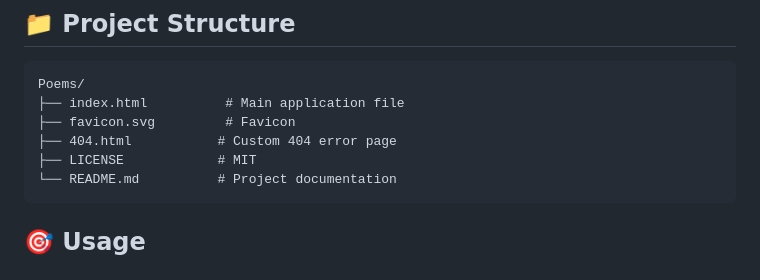
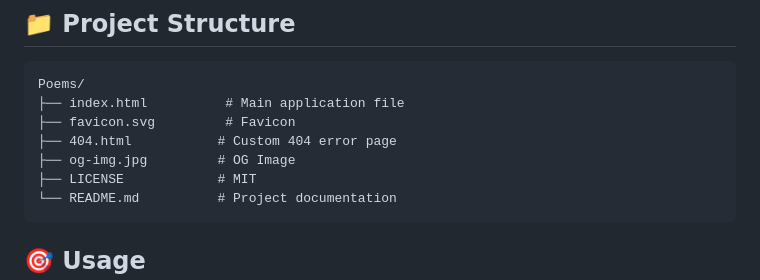
Before and after one commit to lucianoamarante/AuroraPoetica, a Markdown page: README.md, the part around the change. Drawn GitHub-style.

````diff
--- a/README.md
+++ b/README.md
@@ -76,6 +76,7 @@ Poems/
 ├── index.html          # Main application file
 ├── favicon.svg         # Favicon
 ├── 404.html           # Custom 404 error page
+├── og-img.jpg         # OG Image
 ├── LICENSE            # MIT
 └── README.md          # Project documentation
 ```
````
